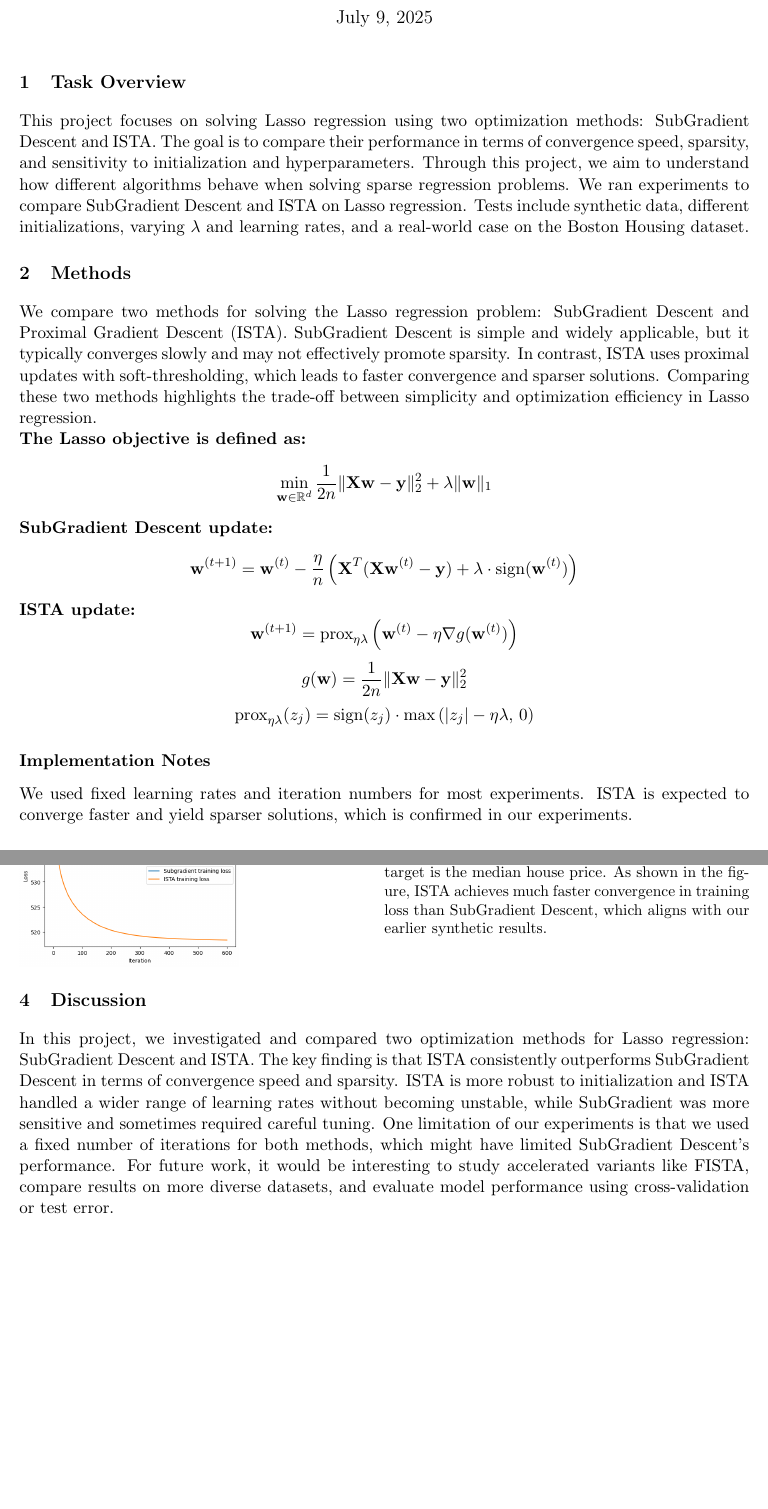
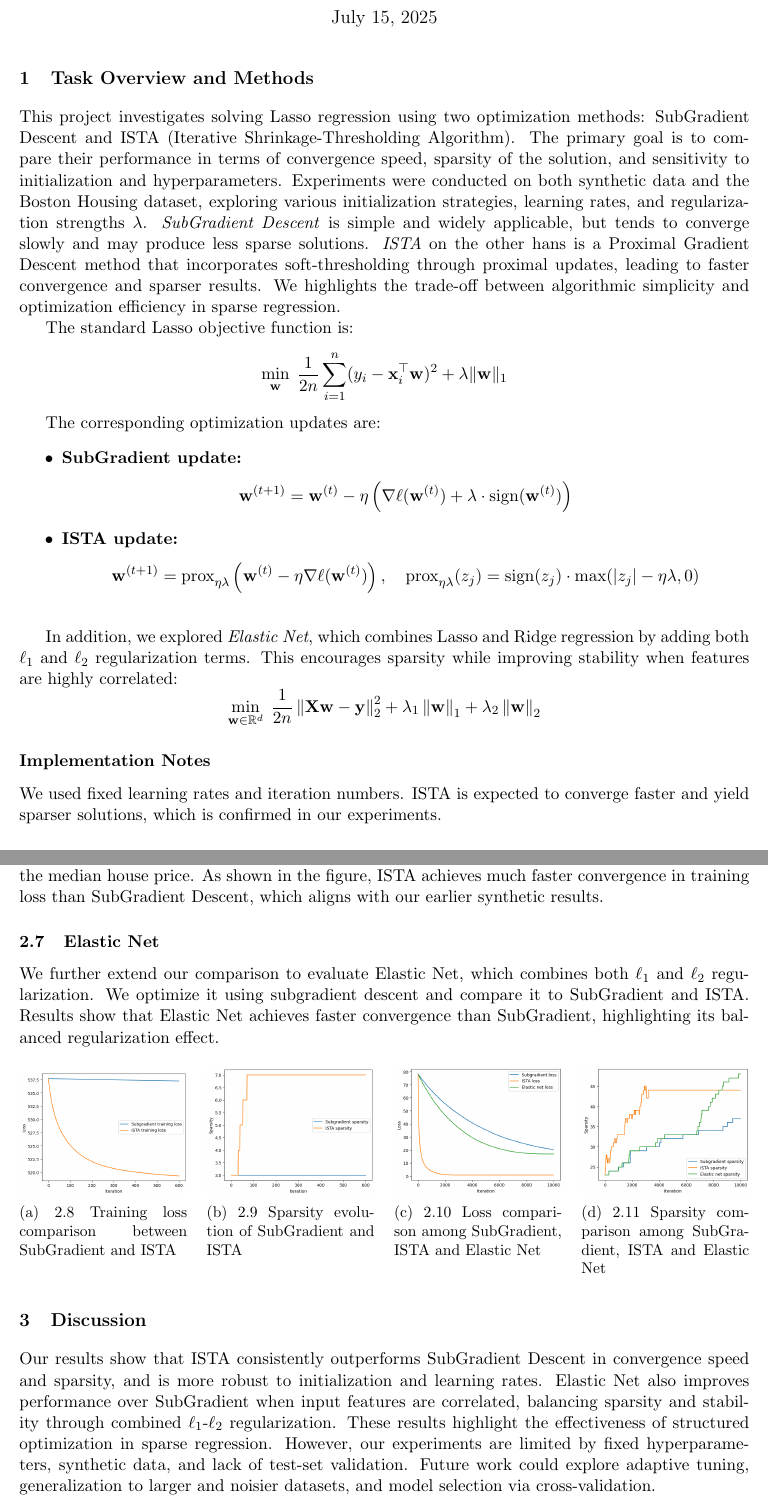
Before and after one commit to lostinentropy/lasso-regression, a LaTeX document (report/report.tex): two parts of pages 1 and 3 of 3, joined at a grey line, cut so that both start at the same text, the shorter picture padded with empty space. Compiled offline with pdfLaTeX.

Commit message:
updated report

```diff
--- a/report/report.tex
+++ b/report/report.tex
@@ -20,7 +19,7 @@
 \pagestyle{fancy}
 \fancyhf{}
 \rhead{ML Project Report}
-\lhead{Jonas Gericke and Yexuan Wang}
+\lhead{Jonas Gericke \& Yexuan Wang}
 \cfoot{\thepage}
 
 % Section formatting
@@ -29,52 +28,51 @@
 
 % Title
 \title{\textbf{Efficient Algorithms for Lasso Regression}}
-\author{Jonas Gericke and Yexuan Wang \\
+\author{Jonas Gericke \& Yexuan Wang \\
 Applied Machine Learning in Python -- LMU Munich \\
-\texttt{jonas.gericke@campus.lmu.de and yexuan.wang@campus.lmu.de}}
-\date{July 9, 2025}
+\texttt{jonas.gericke@campus.lmu.de \& yexuan.wang@campus.lmu.de}}
+\date{July 15, 2025}
 
 \begin{document}
 
 
 \maketitle
 
-\section{Task Overview}
+\section{Task Overview and Methods}
 
-This project focuses on solving Lasso regression using two optimization methods: SubGradient Descent and ISTA. The goal is to compare their performance in terms of convergence speed, sparsity, and sensitivity to initialization and hyperparameters.
-Through this project, we aim to understand how different algorithms behave when solving sparse regression problems.
-We ran experiments to compare SubGradient Descent and ISTA on Lasso regression. Tests include synthetic data, different initializations, varying \(\lambda\) and learning rates, and a real-world case on the Boston Housing dataset.
+This project investigates solving Lasso regression using two optimization methods: SubGradient Descent and ISTA (Iterative Shrinkage-Thresholding Algorithm). The primary goal is to compare their performance in terms of convergence speed, sparsity of the solution, and sensitivity to initialization and hyperparameters. Experiments were conducted on both synthetic data and the Boston Housing dataset, exploring various initialization strategies, learning rates, and regularization strengths $\lambda$.
+\emph{SubGradient Descent} is simple and widely applicable, but tends to converge slowly and may produce less sparse solutions.
+\emph{ISTA} on the other hans is a Proximal Gradient Descent method that incorporates soft-thresholding through proximal updates, leading to faster convergence and sparser results.
+We highlights the trade-off between algorithmic simplicity and optimization efficiency in sparse regression.
 
-\section{Methods}
-
-We compare two methods for solving the Lasso regression problem: SubGradient Descent and Proximal Gradient Descent (ISTA).
-SubGradient Descent is simple and widely applicable, but it typically converges slowly and may not effectively promote sparsity. In contrast, ISTA uses proximal updates with soft-thresholding, which leads to faster convergence and sparser solutions. Comparing these two methods highlights the trade-off between simplicity and optimization efficiency in Lasso regression.
-
-\noindent\textbf{The Lasso objective is defined as:}
+The standard Lasso objective function is:
 \[
-    \min_{\mathbf{w} \in \mathbb{R}^d} \frac{1}{2n} \|\mathbf{Xw} - \mathbf{y}\|_2^2 + \lambda \|\mathbf{w}\|_1
+    \min_{\mathbf{w}} \; \frac{1}{2n} \sum_{i=1}^n (y_i - \mathbf{x}_i^\top \mathbf{w})^2 + \lambda \|\mathbf{w}\|_1
 \]
 
-\noindent\textbf{SubGradient Descent update:}
+The corresponding optimization updates are:
+
+\begin{itemize}
+    \item \textbf{SubGradient update:}
+          \[
+              \mathbf{w}^{(t+1)} = \mathbf{w}^{(t)} - \eta \left( \nabla \ell(\mathbf{w}^{(t)}) + \lambda \cdot \text{sign}(\mathbf{w}^{(t)}) \right)
+          \]
+
+    \item \textbf{ISTA update:}
+          \[
+              \mathbf{w}^{(t+1)} = \text{prox}_{\eta \lambda} \left( \mathbf{w}^{(t)} - \eta \nabla \ell(\mathbf{w}^{(t)}) \right), \quad
+              \text{prox}_{\eta \lambda}(z_j) = \text{sign}(z_j) \cdot \max(|z_j| - \eta \lambda, 0)
+          \]
+
+\end{itemize}
+
+\vspace{1em}
+In addition, we explored \emph{Elastic Net}, which combines Lasso and Ridge regression by adding both $\ell_1$ and $\ell_2$ regularization terms. This encourages sparsity while improving stability when features are highly correlated:
 \[
-    \mathbf{w}^{(t+1)} = \mathbf{w}^{(t)} - \frac{\eta}{n} \left( \mathbf{X}^T ( \mathbf{X} \mathbf{w}^{(t)} - \mathbf{y}) + \lambda \cdot \text{sign}(\mathbf{w}^{(t)}) \right)
+    \min_{\mathbf{w} \in \mathbb{R}^d} \; \frac{1}{2n} \left\| \mathbf{Xw} - \mathbf{y} \right\|_2^2 + \lambda_1 \left\| \mathbf{w} \right\|_1 + \lambda_2 \left\| \mathbf{w} \right\|_2
 \]
 
-\noindent\textbf{ISTA update:}
-\[
-    \mathbf{w}^{(t+1)} = \text{prox}_{\eta \lambda} \left( \mathbf{w}^{(t)} - \eta \nabla g(\mathbf{w}^{(t)}) \right)
-\]
-\[
-    g(\textbf{w}) = \frac{1}{2n} \| \textbf{X} \textbf{w} - \textbf{y} \|_2^2
-\]
-\[
-    \text{prox}_{\eta \lambda}(z_j) = \text{sign}(z_j) \cdot \max\left( |z_j| - \eta \lambda, \, 0 \right)
-\]
-
-
 \subsection*{Implementation Notes}
-
-We used fixed learning rates and iteration numbers for most experiments. ISTA is expected to converge faster and yield sparser solutions, which is confirmed in our experiments.
-
+We used fixed learning rates and iteration numbers. ISTA is expected to converge faster and yield sparser solutions, which is confirmed in our experiments.
 \section{Experiments and Results}
 
@@ -179,10 +150,17 @@ We consider two initialization schemes: random Gaussian and all-zero initializat
 
 \subsection{Application to Boston Housing Data}
 
+Finally, we apply both ISTA and SubGradient Descent to the Boston Housing dataset. The
+target is the median house price.
+As shown in the figure, ISTA achieves much faster convergence in training loss than SubGradient Descent, which aligns with our earlier synthetic results.
+\subsection{Elastic Net}
+We further extend our comparison to evaluate Elastic Net, which combines both $\ell_1$ and $\ell_2$ regularization. We optimize it using subgradient descent and compare it to SubGradient and ISTA. Results show that Elastic Net achieves faster convergence than SubGradient, highlighting its balanced regularization effect.
 
 \begin{figure}[H]
     \centering
-    \begin{minipage}{0.3\textwidth}
-        \includegraphics[width=\linewidth]{figures/fig8.png}
-    \end{minipage}
+    \begin{subfigure}[t]{0.23\textwidth}
+        \centering
+        \includegraphics[width=\textwidth]{figures/fig8.png}
+        \caption{2.8 Training loss comparison between SubGradient and ISTA}
+    \end{subfigure}
     \hfill
@@ -192,21 +167,25 @@ We consider two initialization schemes: random Gaussian and all-zero initializat
-        Finally, we apply both ISTA and SubGradient Descent to the Boston Housing dataset. The
-        target is the median house price.
-        As shown in the figure, ISTA achieves much faster convergence in training loss than SubGradient Descent, which aligns with our earlier synthetic results.
+    \begin{subfigure}[t]{0.23\textwidth}
+        \centering
+        \includegraphics[width=\textwidth]{figures/fig9.png}
+        \caption{2.9 Sparsity evolution of SubGradient and ISTA}
+    \end{subfigure}
+    \hfill
+    \begin{subfigure}[t]{0.23\textwidth}
+        \centering
+        \includegraphics[width=\textwidth]{figures/fig10.png}
+        \caption{2.10 Loss comparison among SubGradient, ISTA and Elastic Net}
+    \end{subfigure}
+    \hfill
+    \begin{subfigure}[t]{0.23\textwidth}
+        \centering
+        \includegraphics[width=\textwidth]{figures/fig11.png}
+        \caption{2.11 Sparsity comparison among SubGradient, ISTA and Elastic Net}
+    \end{subfigure}
 
-    \end{minipage}
+    \label{fig:four-in-a-row}
 \end{figure}
 
-
 \section{Discussion}
-
-In this project, we investigated and compared two optimization methods for Lasso regression: SubGradient Descent and ISTA.
-The key finding is that ISTA consistently outperforms SubGradient Descent in terms of convergence speed and sparsity.
-ISTA is more robust to initialization and ISTA handled a wider range of learning rates without becoming unstable, while SubGradient was more sensitive and sometimes required careful tuning.
-One limitation of our experiments is that we used a fixed number of iterations for both methods, which might have limited SubGradient Descent’s performance.
-For future work, it would be interesting to study accelerated variants like FISTA, compare results on more diverse datasets, and evaluate model performance using cross-validation or test error.
-
-
-
-
+Our results show that ISTA consistently outperforms SubGradient Descent in convergence speed and sparsity, and is more robust to initialization and learning rates. Elastic Net also improves performance over SubGradient when input features are correlated, balancing sparsity and stability through combined $\ell_1$-$\ell_2$ regularization. These results highlight the effectiveness of structured optimization in sparse regression. However, our experiments are limited by fixed hyperparameters, synthetic data, and lack of test-set validation. Future work could explore adaptive tuning, generalization to larger and noisier datasets, and model selection via cross-validation.
 
 \end{document}
```
Also changed, not shown: report/figures/fig10.png (added), report/figures/fig11.png (added), report/figures/fig6.png, report/figures/fig7.png, report/figures/fig8.png, report/figures/fig9.png (added), report/report.pdf, report/report.tex (135 more changed lines).
